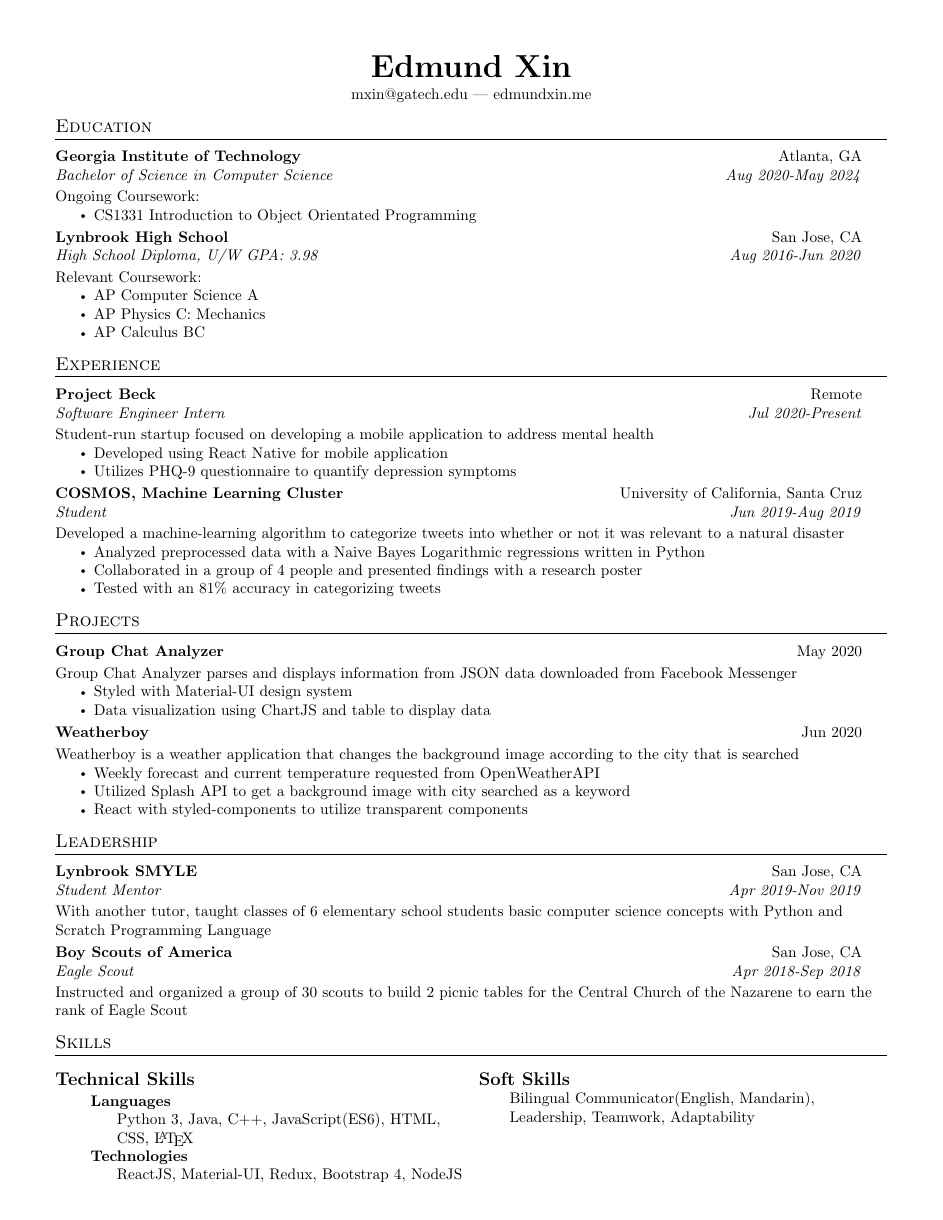
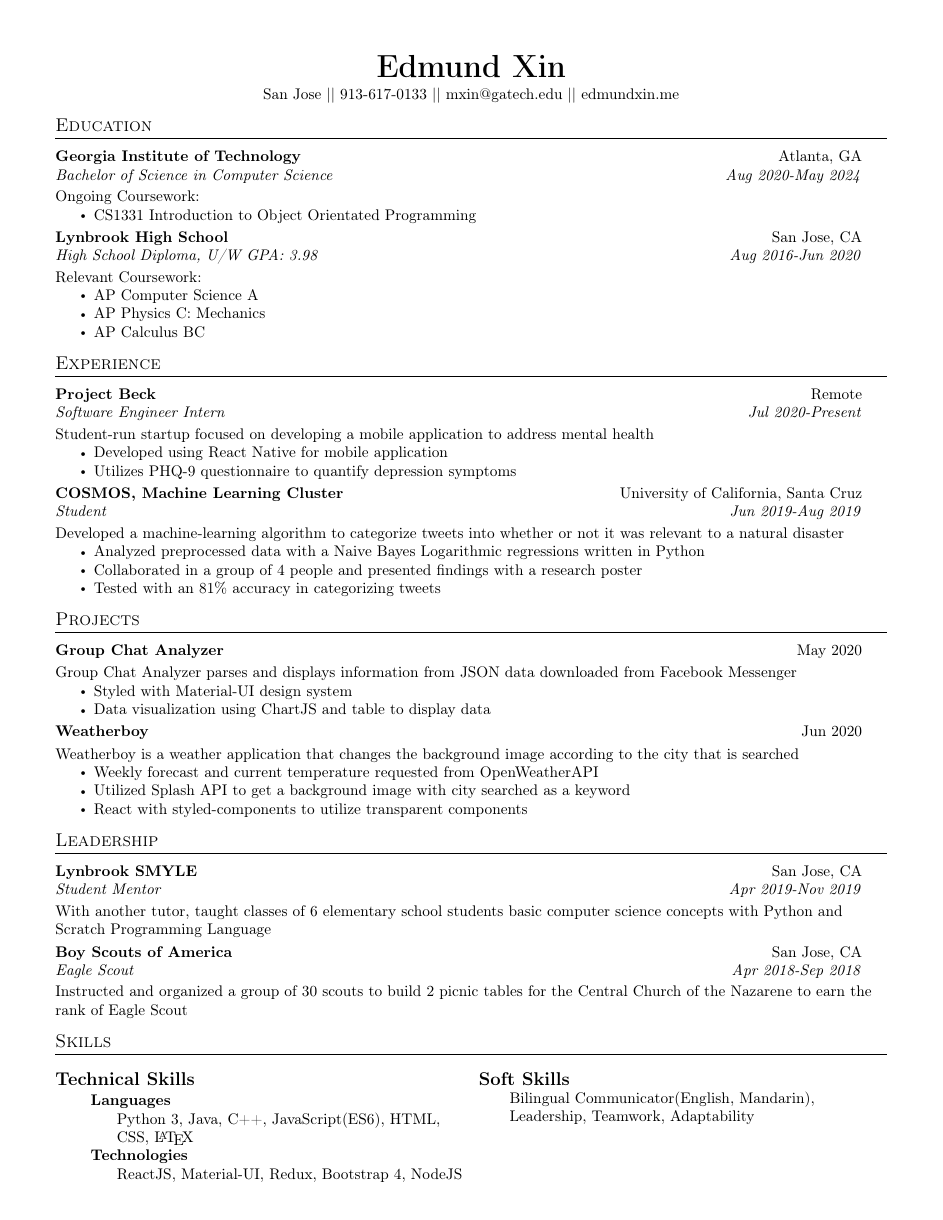
Before and after one commit to its-edmund/resume, a LaTeX CV (resume.tex): the whole page. Compiled offline with pdfLaTeX.

Commit message:
grammar changes

```diff
--- a/resume.tex
+++ b/resume.tex
@@ -12,7 +12,7 @@
 \usepackage[english]{babel}
 \usepackage{multicol}
 \usepackage{enumitem}
-\usepackage{titlesec}
+\usepackage[T1]{fontenc}
 
 \pagestyle{fancy}
 \fancyhf{}
@@ -63,7 +63,7 @@
 
   \vspace{0.25em}
 
-  \href{mailto:mxin@gatech.edu}{mxin@gatech.edu} --- \href{https://edmundxin.me}{edmundxin.me}
+  San Jose || 913-617-0133 || \href{mailto:mxin@gatech.edu}{mxin@gatech.edu} || \href{https://edmundxin.me}{edmundxin.me}
 
   \end{center}
 }
```
Also changed, not shown: resume.jpg, resume.pdf.
